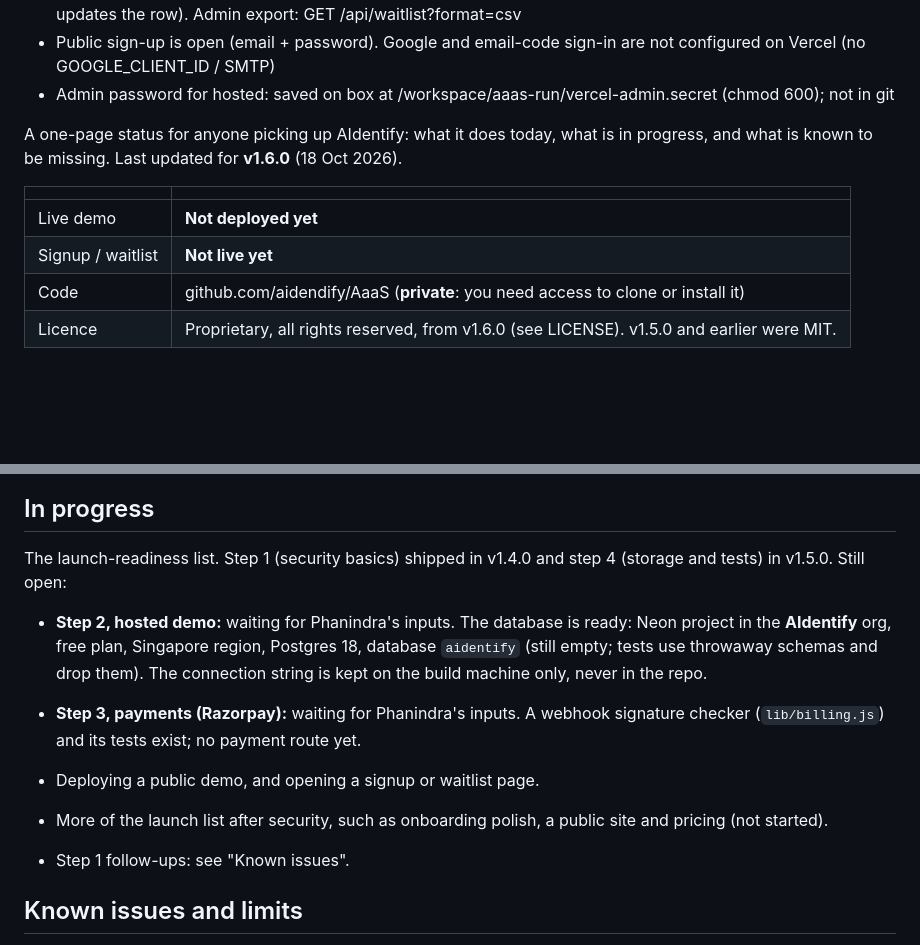
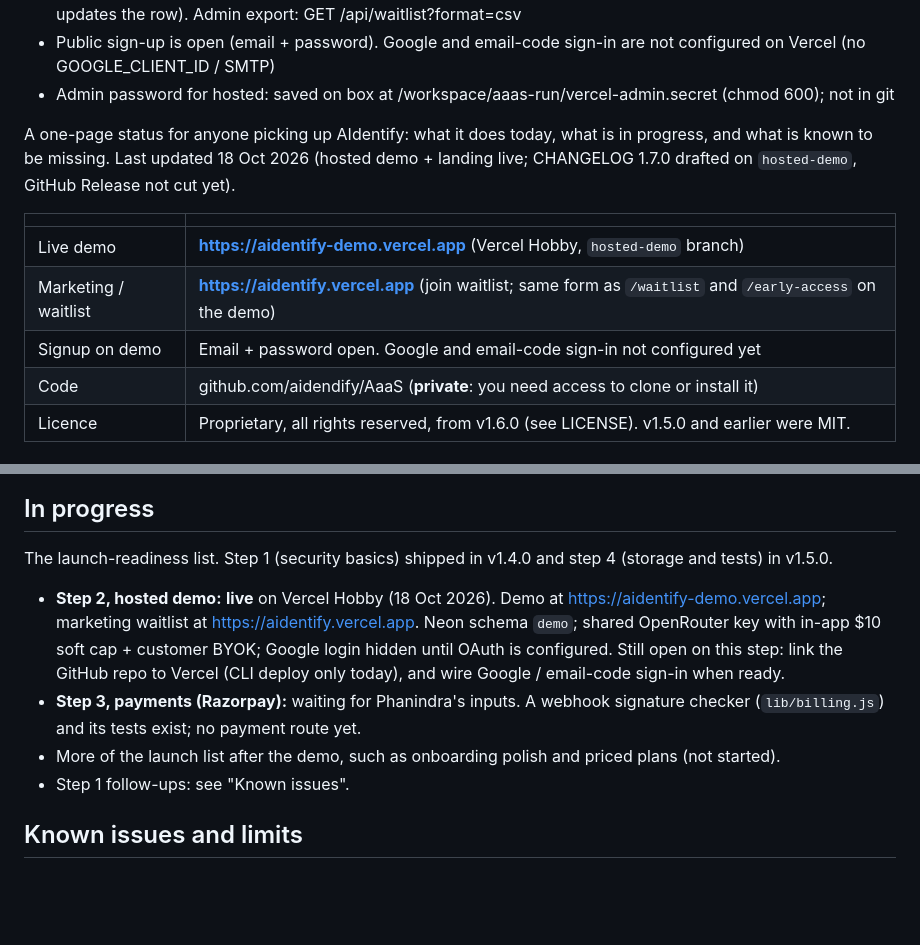
Before and after one commit to aidendify/AaaS, a Markdown page: HANDOFF.md, 2 parts joined by grey strips. Drawn GitHub-style; blank space fills up the shorter version.

```diff
--- a/HANDOFF.md
+++ b/HANDOFF.md
@@ -11,12 +11,13 @@
 - Admin password for hosted: saved on box at /workspace/aaas-run/vercel-admin.secret (chmod 600); not in git
 
 A one-page status for anyone picking up AIdentify: what it does today, what is in progress, and what is known to be
-missing. Last updated for **v1.6.0** (18 Oct 2026).
+missing. Last updated 18 Oct 2026 (hosted demo + landing live; CHANGELOG 1.7.0 drafted on `hosted-demo`, GitHub Release not cut yet).
 
 | | |
 |---|---|
-| Live demo | **Not deployed yet** |
-| Signup / waitlist | **Not live yet** |
+| Live demo | **https://aidentify-demo.vercel.app** (Vercel Hobby, `hosted-demo` branch) |
+| Marketing / waitlist | **https://aidentify.vercel.app** (join waitlist; same form as `/waitlist` and `/early-access` on the demo) |
+| Signup on demo | Email + password open. Google and email-code sign-in not configured yet |
 | Code | github.com/aidendify/AaaS (**private**: you need access to clone or install it) |
 | Licence | Proprietary, all rights reserved, from v1.6.0 (see LICENSE). v1.5.0 and earlier were MIT. |
 
@@ -87,15 +88,11 @@ These screenshots were taken from a local test server with made-up data (no real
 
 ## In progress
 
-The launch-readiness list. Step 1 (security basics) shipped in v1.4.0 and step 4 (storage and tests) in v1.5.0. Still open:
+The launch-readiness list. Step 1 (security basics) shipped in v1.4.0 and step 4 (storage and tests) in v1.5.0.
 
-- **Step 2, hosted demo:** waiting for Phanindra's inputs. The database is ready: Neon project in the **AIdentify** org,
-  free plan, Singapore region, Postgres 18, database `aidentify` (still empty; tests use throwaway schemas and drop them).
-  The connection string is kept on the build machine only, never in the repo.
+- **Step 2, hosted demo:** **live** on Vercel Hobby (18 Oct 2026). Demo at https://aidentify-demo.vercel.app; marketing waitlist at https://aidentify.vercel.app. Neon schema `demo`; shared OpenRouter key with in-app $10 soft cap + customer BYOK; Google login hidden until OAuth is configured. Still open on this step: link the GitHub repo to Vercel (CLI deploy only today), and wire Google / email-code sign-in when ready.
 - **Step 3, payments (Razorpay):** waiting for Phanindra's inputs. A webhook signature checker (`lib/billing.js`) and its tests exist; no payment route yet.
-
-- Deploying a public demo, and opening a signup or waitlist page.
-- More of the launch list after security, such as onboarding polish, a public site and pricing (not started).
+- More of the launch list after the demo, such as onboarding polish and priced plans (not started).
 - Step 1 follow-ups: see "Known issues".
 
 ## Known issues and limits
```
Also changed, not shown: CHANGELOG.md (+15 -0 lines).
